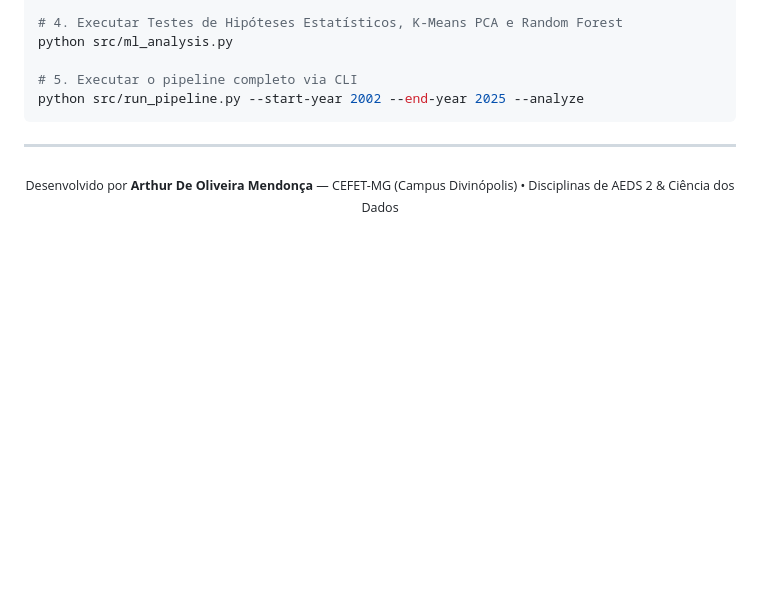
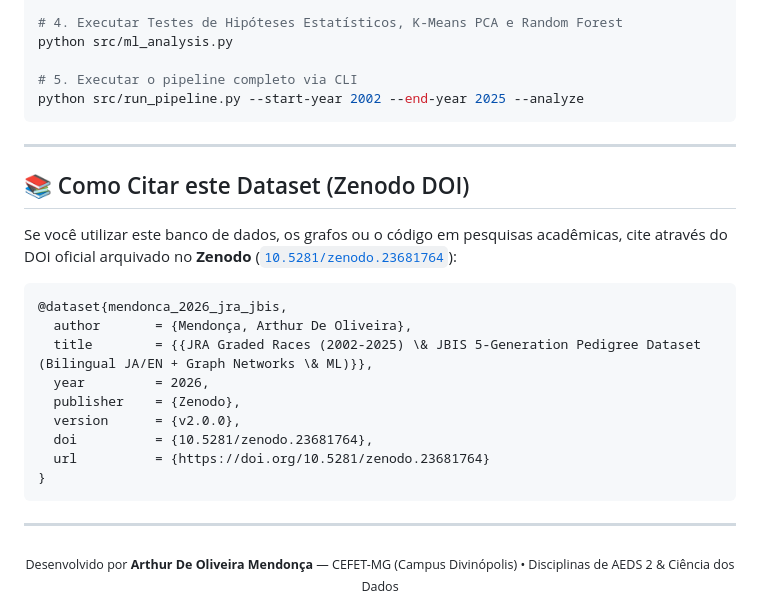
Before and after one commit to ImArthz/AEDS2_jra_analysis, a Markdown page: README.md, the part around one of its changes. GitHub-like rendering; blank space fills up the shorter version.

Commit message:
docs(zenodo): add official Zenodo DOI badge (10.5281/zenodo.23681764) and BibTeX citation to all READMEs

````diff
--- a/README.md
+++ b/README.md
@@ -256,6 +257,24 @@ python src/run_pipeline.py --start-year 2002 --end-year 2025 --analyze
 
 ---
 
+## 📚 Como Citar este Dataset (Zenodo DOI)
+
+Se você utilizar este banco de dados, os grafos ou o código em pesquisas acadêmicas, cite através do DOI oficial arquivado no **Zenodo** ([`10.5281/zenodo.23681764`](https://doi.org/10.5281/zenodo.23681764)):
+
+```bibtex
+@dataset{mendonca_2026_jra_jbis,
+  author       = {Mendonça, Arthur De Oliveira},
+  title        = {{JRA Graded Races (2002-2025) \& JBIS 5-Generation Pedigree Dataset (Bilingual JA/EN + Graph Networks \& ML)}},
+  year         = 2026,
+  publisher    = {Zenodo},
+  version      = {v2.0.0},
+  doi          = {10.5281/zenodo.23681764},
+  url          = {https://doi.org/10.5281/zenodo.23681764}
+}
+```
+
+---
+
 <div align="center">
   <sub>Desenvolvido por <b>Arthur De Oliveira Mendonça</b> — CEFET-MG (Campus Divinópolis) • Disciplinas de AEDS 2 & Ciência dos Dados</sub>
 </div>
````
Also changed, not shown: other parts of README.md (+1 -0 lines), docs/README.en.md (+19 -0 lines), docs/README.ja.md (+19 -0 lines).
